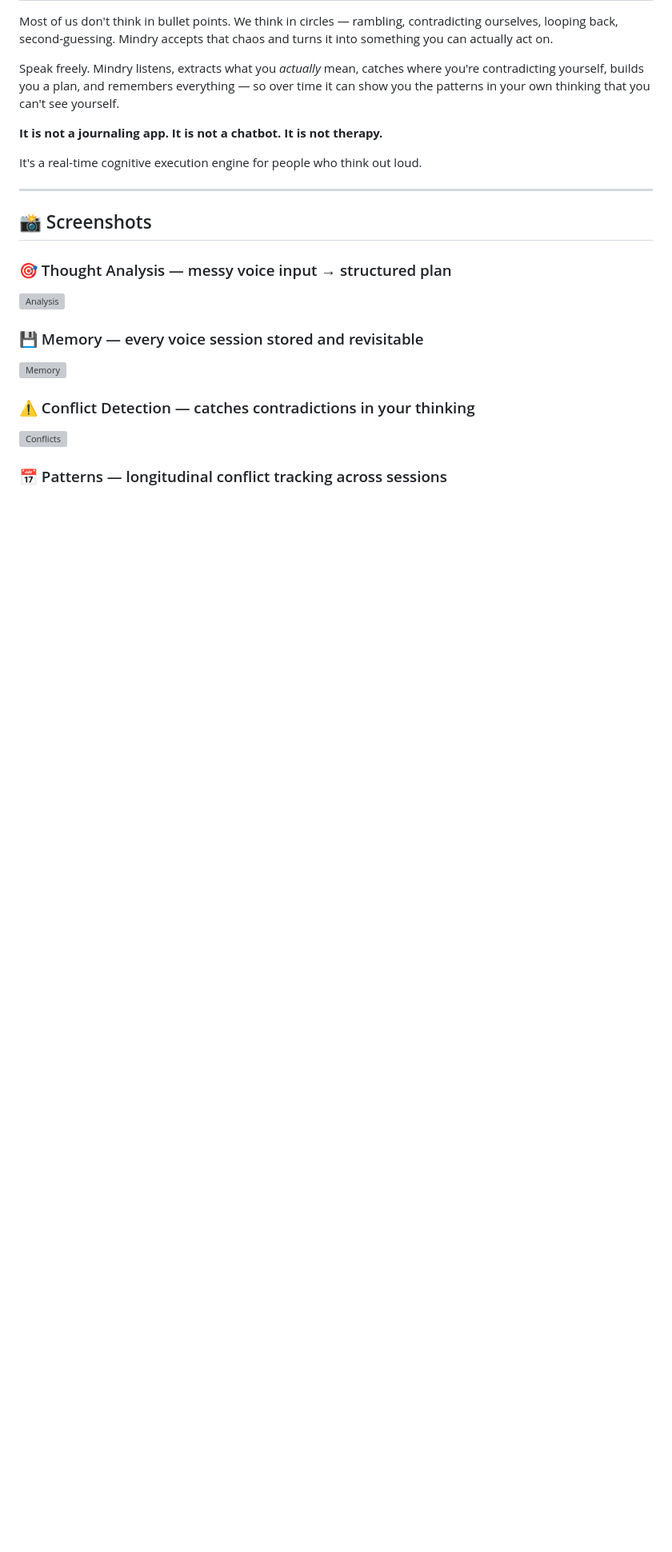
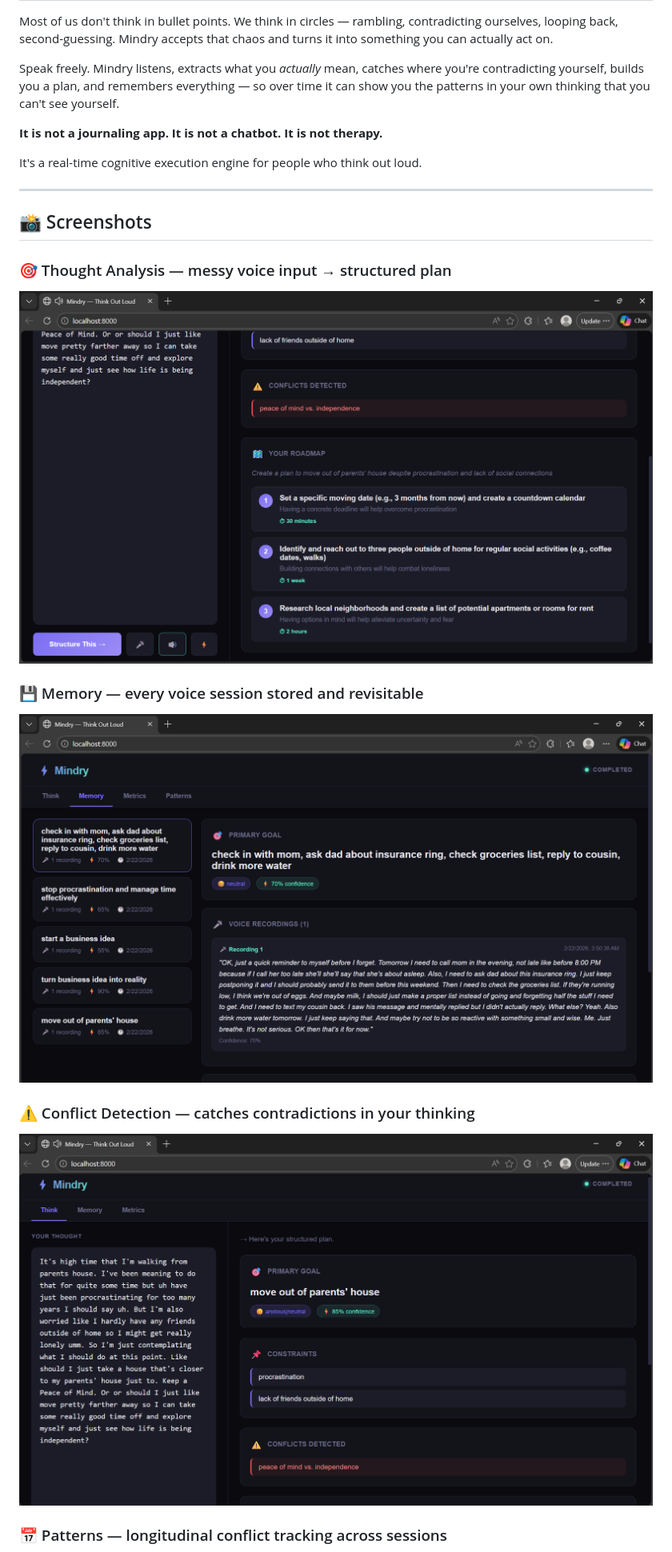
Before and after one commit to dhaminideva/mindry, a Markdown page: README.md, the part around one of its changes. Shown at 80% size. GitHub-like rendering; blank space fills up the shorter version; grey boxes are pictures that could not be loaded.

```diff
--- a/README.md
+++ b/README.md
@@ -20,12 +20,12 @@ It's a real-time cognitive execution engine for people who think out loud.
 ## 📸 Screenshots
 
 ### 🎯 Thought Analysis — messy voice input → structured plan
-![Analysis](screenshots/analysis.png)
+![Analysis](screenshots/Analysis.png)
 
 ### 💾 Memory — every voice session stored and revisitable
-![Memory](screenshots/memory.png)
+![Memory](screenshots/Memory.png)
 
 ### ⚠️ Conflict Detection — catches contradictions in your thinking
-![Conflicts](screenshots/conflicts.png)
+![Conflicts](screenshots/Conflicts.png)
 
 ### 📅 Patterns — longitudinal conflict tracking across sessions
```
Also changed, not shown: other parts of README.md (+1 -1 lines).
